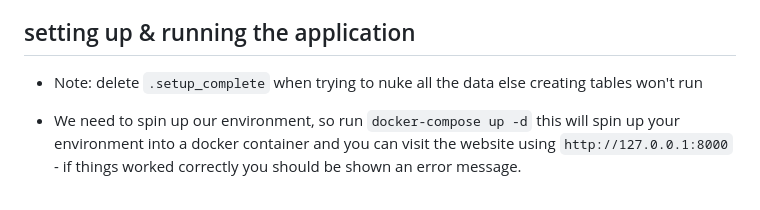
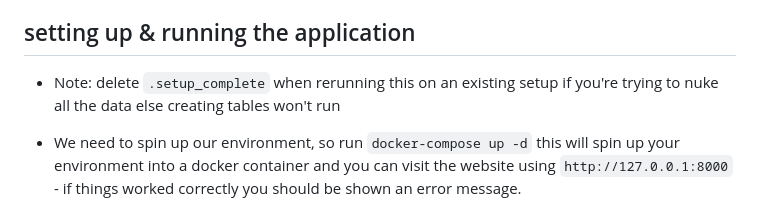
Before and after one commit to Agile-System-Analysis-Class/base-project, a Markdown page: README.md, the part around the change. Drawn GitHub-style.

Commit message:
Updated note in readme

```diff
--- a/README.md
+++ b/README.md
@@ -20,7 +20,7 @@
 
 ## setting up & running the application
 
-- Note: delete `.setup_complete` when trying to nuke all the data else creating tables won't run
+- Note: delete `.setup_complete` when rerunning this on an existing setup if you're trying to nuke all the data else creating tables won't run
 
 - We need to spin up our environment, so run `docker-compose up -d` this will spin up your environment into a docker container and you can visit the website using `http://127.0.0.1:8000` - if things worked correctly you should be shown an error message.
 
```
